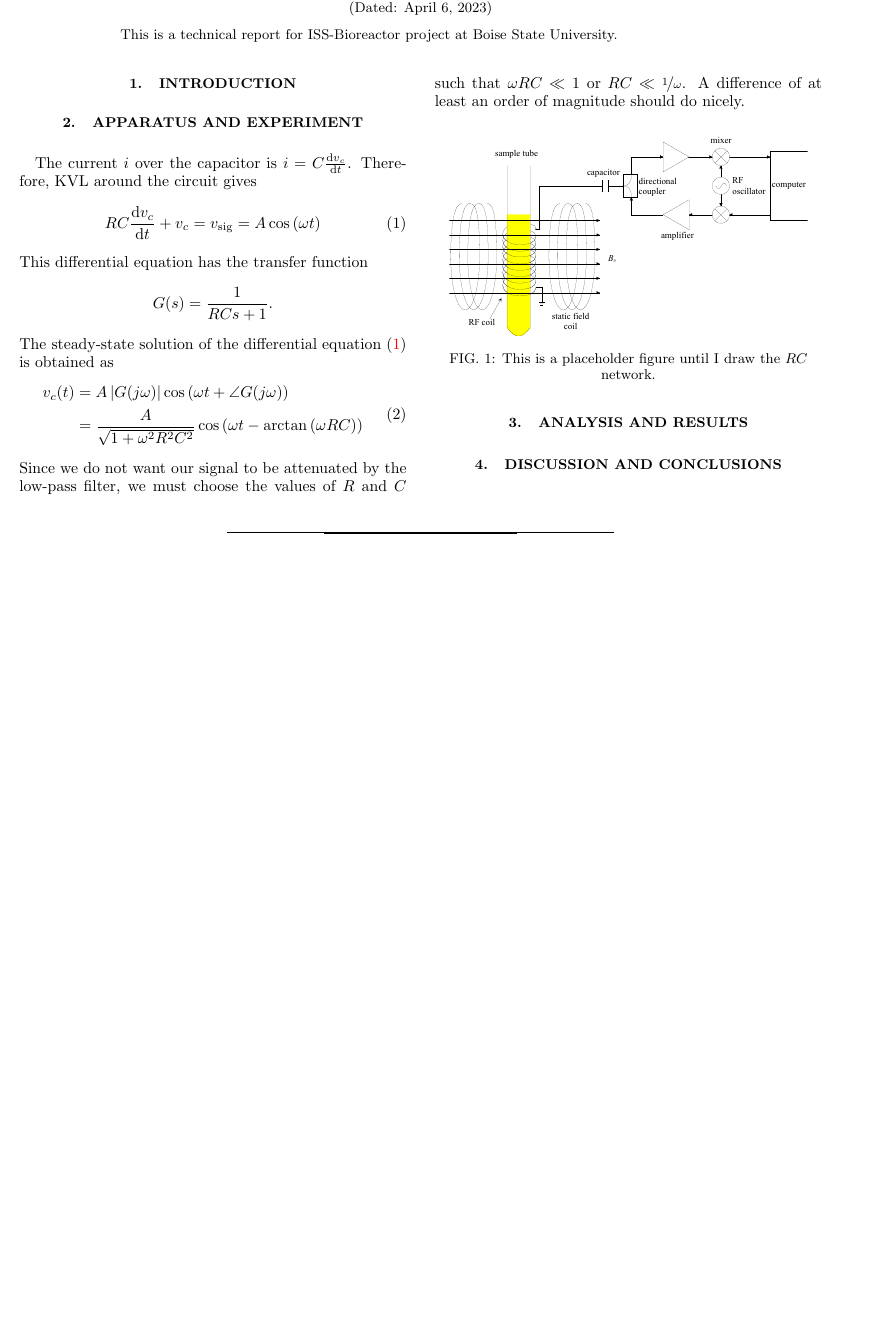
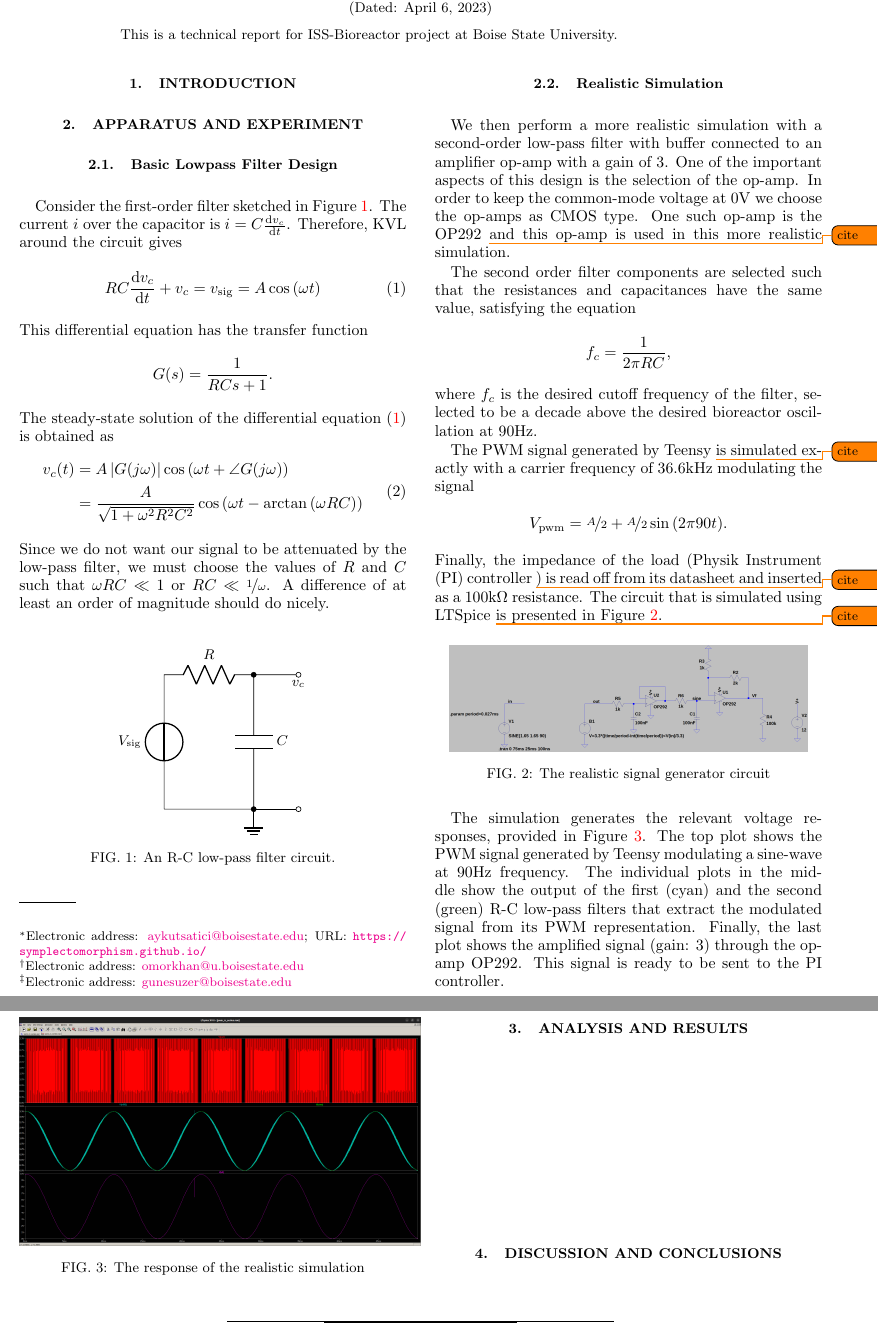
Before and after one commit to Symplectomorphism/bioreactor, a LaTeX paper (TeX/root.tex, which reads TeX/contents/apparatus.tex, TeX/preamble.tex): part of the page before the commit and two parts of pages 1 and 2 of 2 after it, the two joined at a grey line, cut so that both start at the same text, the shorter picture padded with empty space. Compiled offline with pdfLaTeX.

Commit message:
update tech report with LTSpice sim

```diff
--- a/TeX/contents/apparatus.tex
+++ b/TeX/contents/apparatus.tex
@@ -1,7 +1,10 @@
 \section{Apparatus and Experiment}
 
-The current $i$ over the capacitor is $i = C\frac{\dd v_c}{\dd t}$. Therefore,
-KVL around the circuit gives
+\subsection{Basic Lowpass Filter Design}
+
+Consider the first-order filter sketched in Figure~\ref{fig:RC}. The current $i$
+over the capacitor is $i = C\frac{\dd v_c}{\dd t}$. Therefore, KVL around the
+circuit gives
 %
 \begin{equation}
     RC\frac{\dd v_c}{\dd t} + v_c = v_{\text{sig}} = A \cos{(\omega t)}
@@ -26,8 +29,57 @@ choose the values of $R$ and $C$ such that $\omega R C \ll 1$ or $RC \ll
 \nicefrac{1}{\omega}$. A difference of at least an order of magnitude should do
 nicely.
 
-\begin{figure}[htb]
-\includegraphics[width=8cm]{./figures/sample-fig1}
-\caption{This is a placeholder figure until I draw the $RC$ network.}
+\begin{figure}
+\begin{circuitikz}[]
+    \draw (0,0) to [vsource, l=$V_{\text{sig}}$] (0,3) to [R=$R$] (2,3) to
+    [C=$C$] (2,0) -- (2,0) -- (0,0);
+
+    \draw (2,3) to [short, *-o] ++(1,0) node[below]{$v_c$};
+    \draw (2,0) to [short, *-o] ++(1,0);
+    \node [ground] at (2,0) {};
+\end{circuitikz}
+\caption{An R-C low-pass filter circuit.}
 \label{fig:RC}
 \end{figure}
+
+\subsection{Realistic Simulation}
+
+We then perform a more realistic simulation with a second-order low-pass filter
+with buffer connected to an amplifier op-amp with a gain of $3$. One of the
+important aspects of this design is the selection of the op-amp. In order to
+keep the common-mode voltage at $0$\unit{\volt} we choose the op-amps as CMOS
+type. One such op-amp is the OP292~\todo{cite} and this op-amp is used in this
+more realistic simulation.
+
+The second order filter components are selected such that the resistances and
+capacitances have the same value, satisfying the equation \[ f_c = \frac{1}{2\pi
+RC}, \] where $f_c$ is the desired cutoff frequency of the filter, selected to
+be a decade above the desired bioreactor oscillation at $90$\unit{\hertz}.
+
+The PWM signal generated by Teensy~\todo{cite} is simulated exactly
+with a carrier frequency of $36.6$\unit{\kilo\hertz} modulating the signal \[
+V_{\text{pwm}} = \nicefrac{A}{2} + \nicefrac{A}{2}\sin{(2\pi 90 t)}.\] Finally,
+the impedance of the load (Physik Instrument (PI) controller~\todo{cite}) is
+read off from its datasheet and inserted as a $100$\unit{\kilo\ohm} resistance.
+The circuit that is simulated using LTSpice~\todo{cite} is presented in
+Figure~\ref{fig:real_sig_gen}.
+
+\begin{figure}[htb]
+\includegraphics[width=8cm]{./figures/circuit.png}
+\caption{The realistic signal generator circuit}
+\label{fig:real_sig_gen}
+\end{figure}
+
+The simulation generates the relevant voltage responses, provided in
+Figure~\ref{fig:response}. The top plot shows the PWM signal generated by Teensy
+modulating a sine-wave at $90$\unit{\hertz} frequency. The individual plots in
+the middle show the output of the first (cyan) and the second (green) R-C
+low-pass filters that extract the modulated signal from its PWM representation.
+Finally, the last plot shows the amplified signal (gain: $3$) through the op-amp
+OP292. This signal is ready to be sent to the PI controller.
+
+\begin{figure}[t]
+\includegraphics[width=0.5\textwidth]{./figures/pwm_filtered_one_two_final_signal.png}
+\caption{The response of the realistic simulation}
+\label{fig:response}
+\end{figure}
--- a/TeX/preamble.tex
+++ b/TeX/preamble.tex
@@ -7,6 +7,7 @@
 \usepackage{caption}
 \captionsetup[figure]{font=small}
 \usepackage{chapterbib}    % allows a bibliography for each chapter (each labguide has it's own)
+\usepackage[siunitx, RPvoltages]{circuitikz}[american]
 \usepackage{enumitem}
 \usepackage{epsfig}
 \usepackage{epstopdf}
@@ -22,6 +23,7 @@
 \usepackage{nicefrac}
 % \usepackage{bm}            % special 'bold-math' package
 \usepackage{scalerel}
+\usepackage{siunitx}
 \usepackage{subcaption}
 \usepackage{tabularx}
 % \usepackage{titlesec}
```
Also changed, not shown: TeX/figures/circuit.png (added), TeX/figures/pwm_filtered_one_two_final_signal.png (added), TeX/root.pdf, simulation/figures/circuit.png (added), 6 other files.
